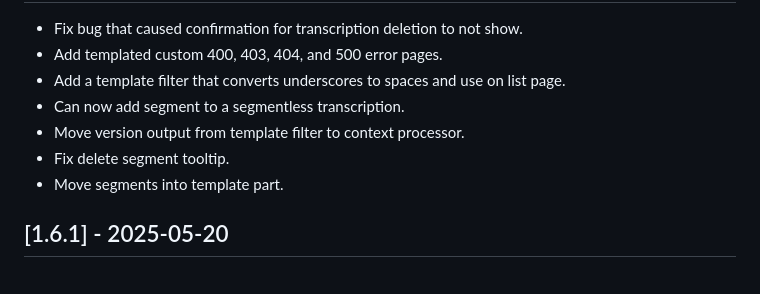
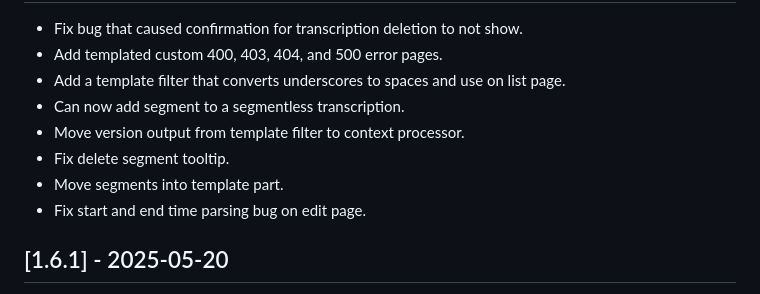
Before and after one commit to gsu-library/whisper-scribe, a Markdown page: CHANGELOG.md, the part around one of its changes. Drawn GitHub-style.

```diff
--- a/CHANGELOG.md
+++ b/CHANGELOG.md
@@ -12,6 +12,7 @@ and this project adheres to [Semantic Versioning](https://semver.org/spec/v2.0.0
 - Move version output from template filter to context processor.
 - Fix delete segment tooltip.
 - Move segments into template part.
+- Fix start and end time parsing bug on edit page.
 
 ## [1.6.1] - 2025-05-20
 - Fix for transcriptions not showing on the list page if they were created before the TranscriptionStatus model existed.
```
Also changed, not shown: other parts of CHANGELOG.md (+1 -1 lines).
